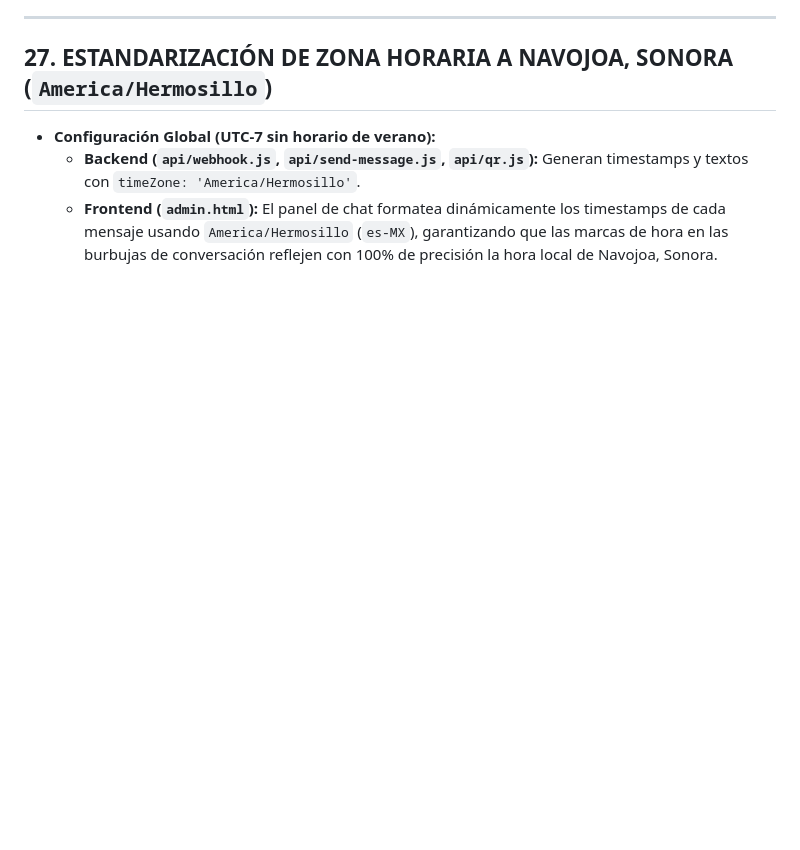
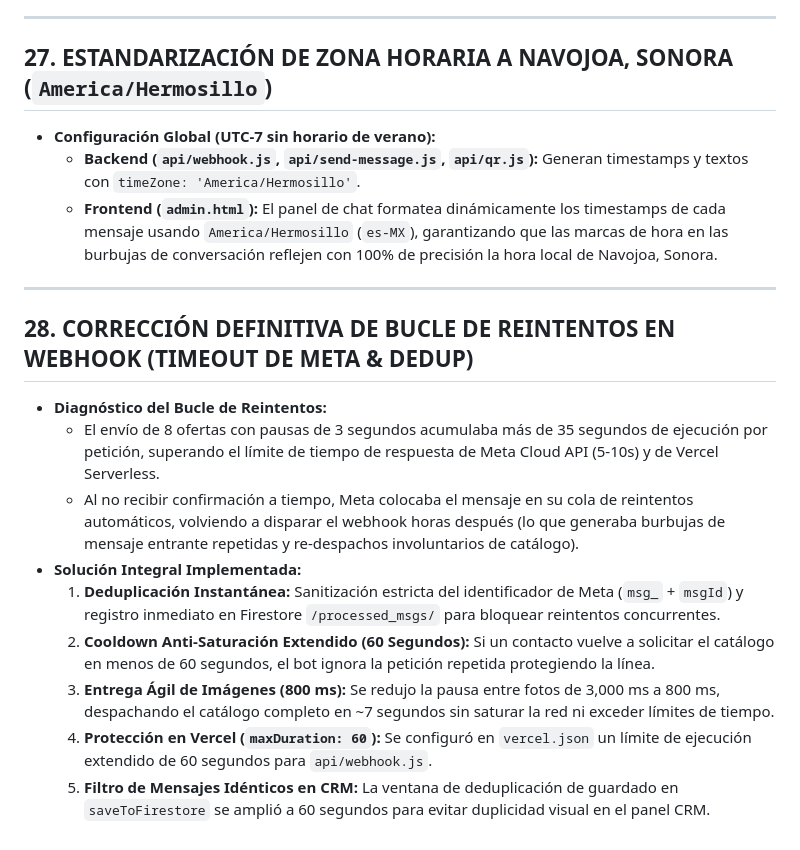
Before and after one commit to Envapa08241978/PublicaNavojoa, a Markdown page: MEMORIA_TECNICA_Y_BITACORA.md, the part around the change. Drawn GitHub-style; blank space fills up the shorter version.

Commit message:
docs: documentar seccion 28 en memoria tecnica sobre solucion definitiva a bucle de webhook

```diff
--- a/MEMORIA_TECNICA_Y_BITACORA.md
+++ b/MEMORIA_TECNICA_Y_BITACORA.md
@@ -450,3 +450,17 @@ Todos los contactos se indexan de forma única en la colección `/contacts/{clea
 * **Configuración Global (UTC-7 sin horario de verano):**
   - **Backend (`api/webhook.js`, `api/send-message.js`, `api/qr.js`):** Generan timestamps y textos con `timeZone: 'America/Hermosillo'`.
   - **Frontend (`admin.html`):** El panel de chat formatea dinámicamente los timestamps de cada mensaje usando `America/Hermosillo` (`es-MX`), garantizando que las marcas de hora en las burbujas de conversación reflejen con 100% de precisión la hora local de Navojoa, Sonora.
+
+---
+
+## 28. CORRECCIÓN DEFINITIVA DE BUCLE DE REINTENTOS EN WEBHOOK (TIMEOUT DE META & DEDUP)
+
+* **Diagnóstico del Bucle de Reintentos:**
+  - El envío de 8 ofertas con pausas de 3 segundos acumulaba más de 35 segundos de ejecución por petición, superando el límite de tiempo de respuesta de Meta Cloud API (5-10s) y de Vercel Serverless.
+  - Al no recibir confirmación a tiempo, Meta colocaba el mensaje en su cola de reintentos automáticos, volviendo a disparar el webhook horas después (lo que generaba burbujas de mensaje entrante repetidas y re-despachos involuntarios de catálogo).
+* **Solución Integral Implementada:**
+  1. **Deduplicación Instantánea:** Sanitización estricta del identificador de Meta (`msg_` + `msgId`) y registro inmediato en Firestore `/processed_msgs/` para bloquear reintentos concurrentes.
+  2. **Cooldown Anti-Saturación Extendido (60 Segundos):** Si un contacto vuelve a solicitar el catálogo en menos de 60 segundos, el bot ignora la petición repetida protegiendo la línea.
+  3. **Entrega Ágil de Imágenes (800 ms):** Se redujo la pausa entre fotos de 3,000 ms a 800 ms, despachando el catálogo completo en ~7 segundos sin saturar la red ni exceder límites de tiempo.
+  4. **Protección en Vercel (`maxDuration: 60`):** Se configuró en `vercel.json` un límite de ejecución extendido de 60 segundos para `api/webhook.js`.
+  5. **Filtro de Mensajes Idénticos en CRM:** La ventana de deduplicación de guardado en `saveToFirestore` se amplió a 60 segundos para evitar duplicidad visual en el panel CRM.
```
